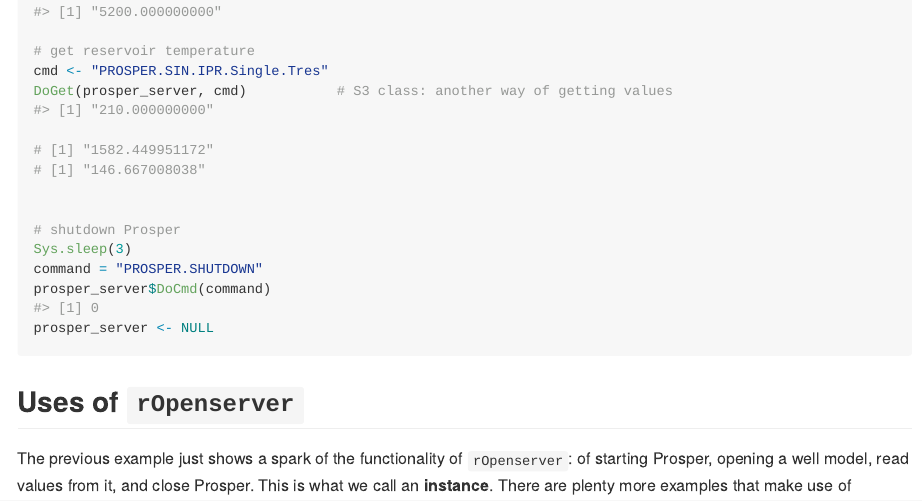
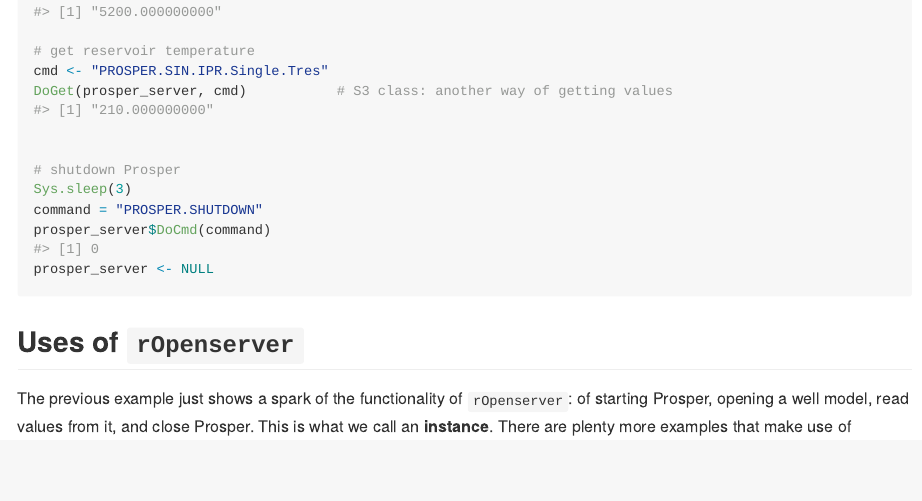
Before and after one commit to f0nzie/rOpenserver, an R Markdown document (README.Rmd): the page in a window 1100 px wide, from 1600 px down. The pictures show the output file README.md that the author committed with the source, drawn offline in the style of GitHub.

Commit message:
remove Pr, Tr values

```diff
--- a/README.Rmd
+++ b/README.Rmd
@@ -78,9 +78,6 @@
 cmd <- "PROSPER.SIN.IPR.Single.Tres"
 DoGet(prosper_server, cmd)           # S3 class: another way of getting values
 
-# [1] "1582.449951172"
-# [1] "146.667008038"
-
 
 # shutdown Prosper
 Sys.sleep(3)
```
Also changed, not shown: README.md.
